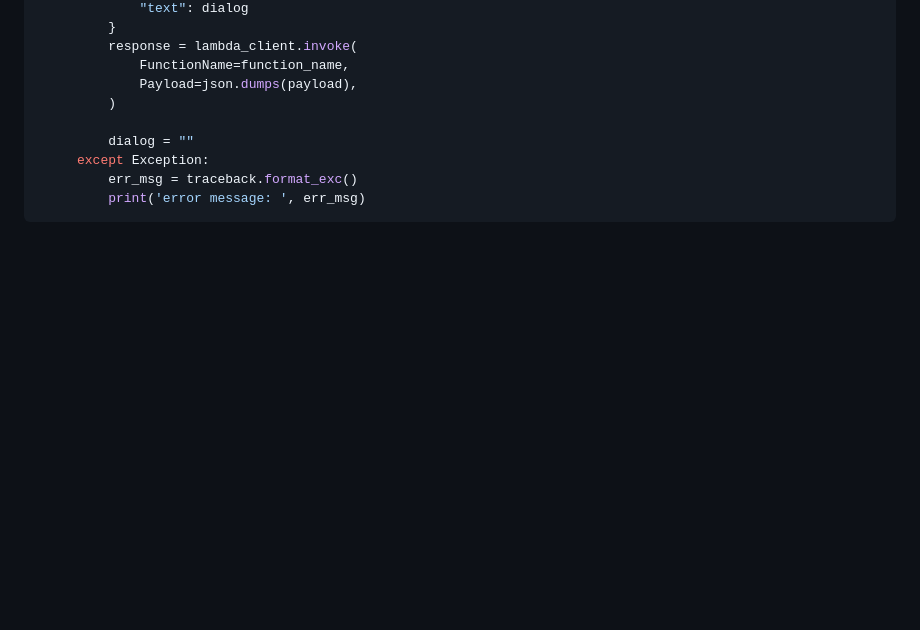
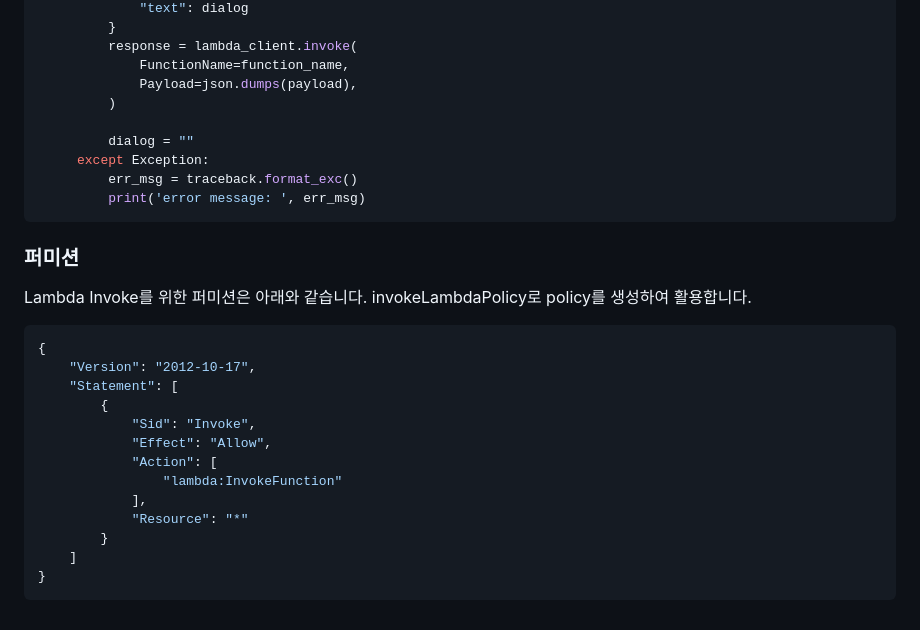
Before and after one commit to kyopark2014/demo-robo-soulmate, a Markdown page: word-cloud.md, the part around the change. Drawn GitHub-style; blank space fills up the shorter version.

````diff
--- a/word-cloud.md
+++ b/word-cloud.md
@@ -100,3 +100,23 @@ if len(dialog)>10:
          err_msg = traceback.format_exc()
          print('error message: ', err_msg)
 ```
+
+### 퍼미션
+
+Lambda Invoke를 위한 퍼미션은 아래와 같습니다. invokeLambdaPolicy로 policy를 생성하여 활용합니다.
+
+```java
+{
+    "Version": "2012-10-17",
+    "Statement": [
+        {
+            "Sid": "Invoke",
+            "Effect": "Allow",
+            "Action": [
+                "lambda:InvokeFunction"
+            ],
+            "Resource": "*"
+        }
+    ]
+}
+```
````
